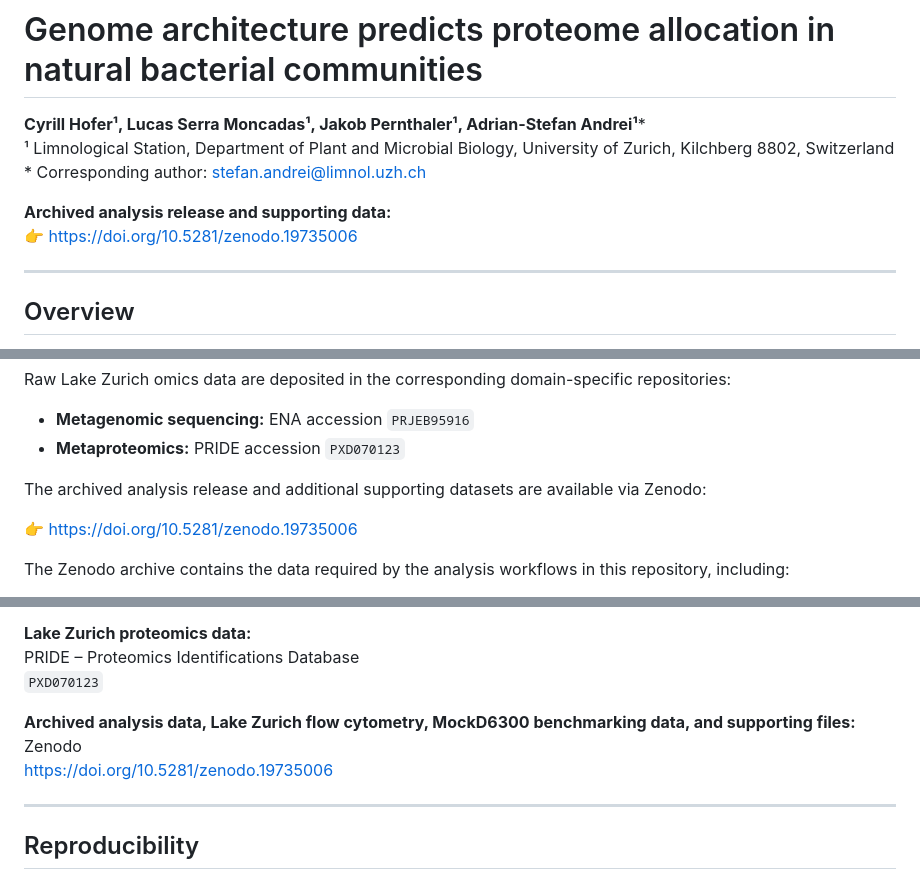
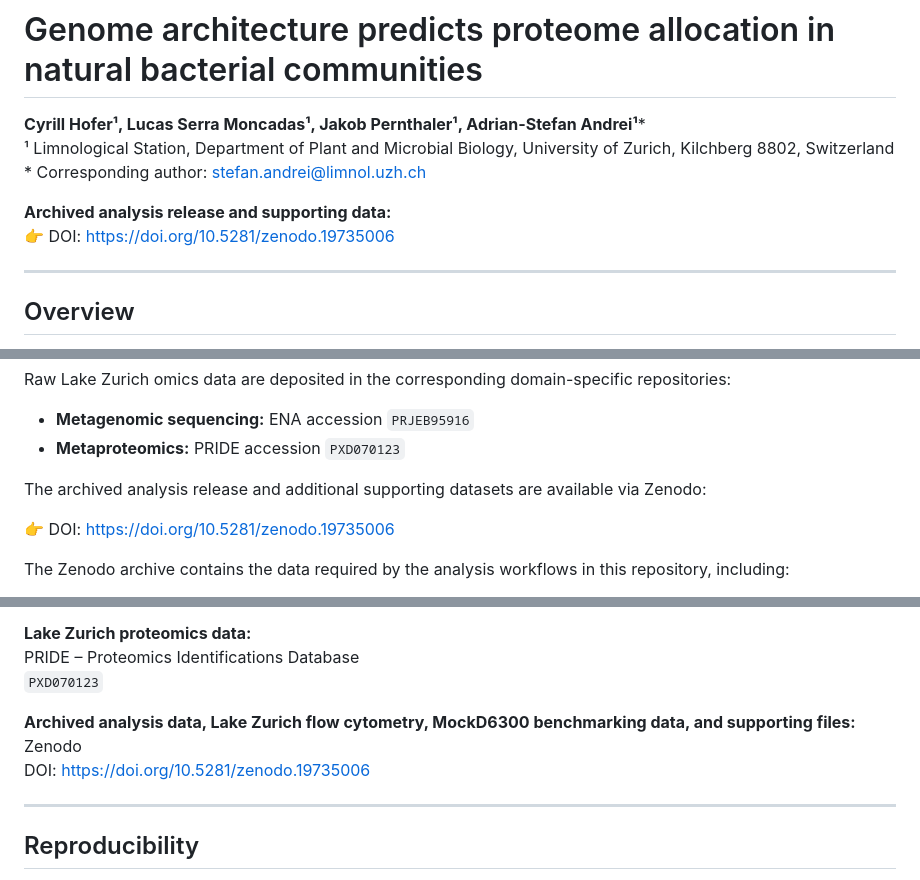
Before and after one commit to cyhofe/Lake-Zurich-Bacterial-Integrated-Time-Series-LZ-BITS, a Markdown page: README.md, 3 parts joined by grey strips. Rendered like a GitHub page.

Commit message:
Update DOI formatting in README.md

```diff
--- a/README.md
+++ b/README.md
@@ -7,7 +7,7 @@
 \* Corresponding author: stefan.andrei@limnol.uzh.ch
 
 **Archived analysis release and supporting data:**
-👉 https://doi.org/10.5281/zenodo.19735006
+👉 DOI: https://doi.org/10.5281/zenodo.19735006
 
 ---
 
@@ -63,7 +63,7 @@ Raw Lake Zurich omics data are deposited in the corresponding domain-specific re
 
 The archived analysis release and additional supporting datasets are available via Zenodo:
 
-👉 https://doi.org/10.5281/zenodo.19735006
+👉 DOI: https://doi.org/10.5281/zenodo.19735006
 
 The Zenodo archive contains the data required by the analysis workflows in this repository, including:
 
@@ -105,7 +105,7 @@ PRIDE – Proteomics Identifications Database
 
 **Archived analysis data, Lake Zurich flow cytometry, MockD6300 benchmarking data, and supporting files:**
 Zenodo
-https://doi.org/10.5281/zenodo.19735006
+DOI: https://doi.org/10.5281/zenodo.19735006
 
 ---
 
```
